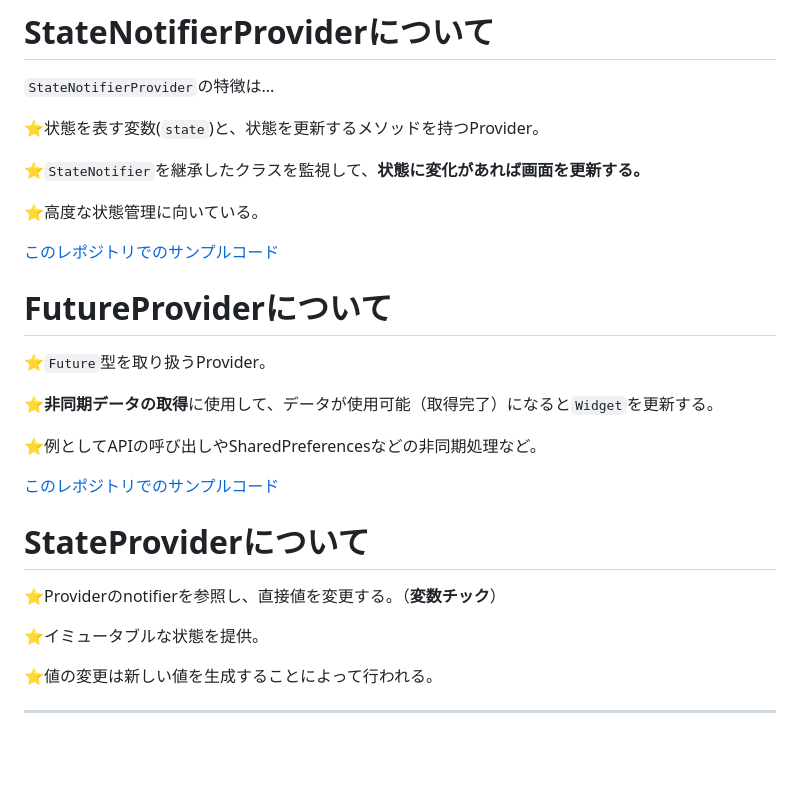
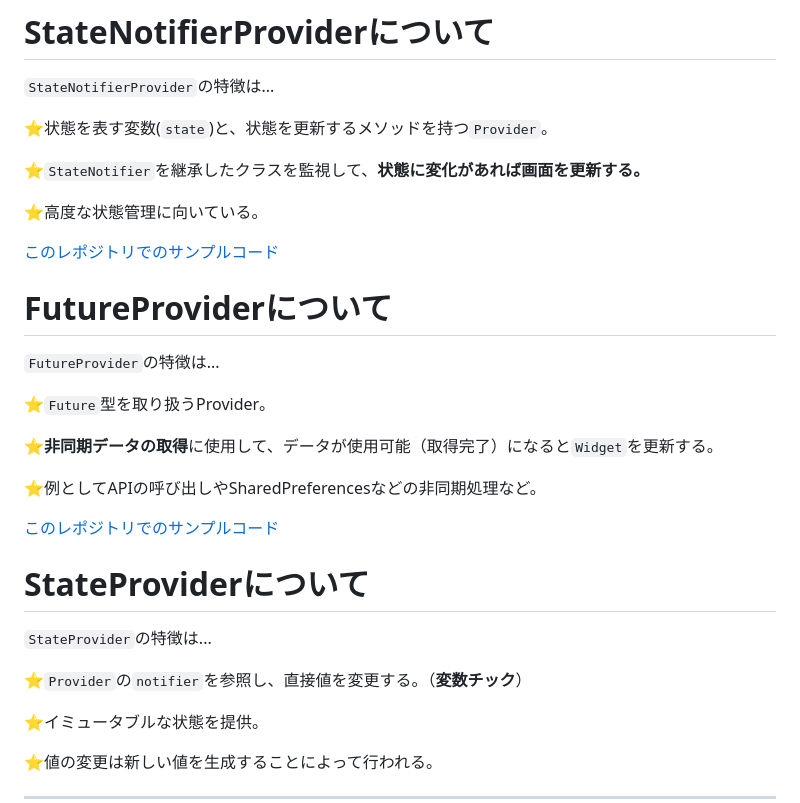
Before and after one commit to hide0621/flutter_riverpod_practice, a Markdown page: README.md, the part around the change. GitHub-like rendering; blank space fills up the shorter version.

```diff
--- a/README.md
+++ b/README.md
@@ -98,7 +98,7 @@ Flutterフレームワークはこの`key(Keyクラスのオブジェクト)`を
 
 `StateNotifierProvider`の特徴は...
 
-⭐️状態を表す変数(`state`)と、状態を更新するメソッドを持つProvider。
+⭐️状態を表す変数(`state`)と、状態を更新するメソッドを持つ`Provider`。
 
 ⭐️`StateNotifier`を継承したクラスを監視して、**状態に変化があれば画面を更新する。**
 
@@ -107,6 +107,8 @@ Flutterフレームワークはこの`key(Keyクラスのオブジェクト)`を
 [このレポジトリでのサンプルコード](https://github.com/hide0621/flutter_riverpod_practice/blob/feature/pracitce-StateNotifierProvider/lib/main.dart)
 
 # FutureProviderについて
+
+`FutureProvider`の特徴は...
 
 ⭐️`Future`型を取り扱うProvider。
 
@@ -118,7 +120,9 @@ Flutterフレームワークはこの`key(Keyクラスのオブジェクト)`を
 
 # StateProviderについて
 
-⭐️Providerのnotifierを参照し、直接値を変更する。（**変数チック**）
+`StateProvider`の特徴は...
+
+⭐️`Provider`の`notifier`を参照し、直接値を変更する。（**変数チック**）
 
 ⭐️イミュータブルな状態を提供。
 
```
